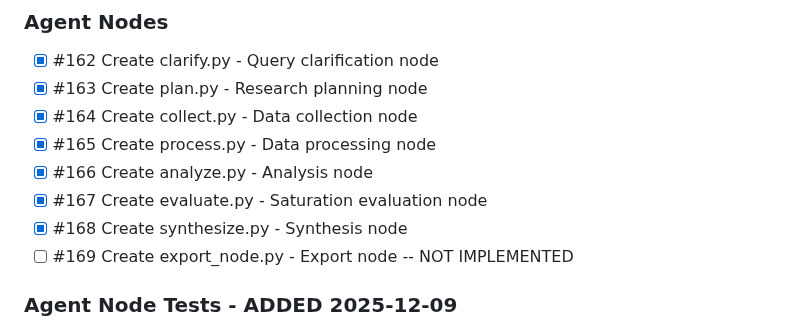
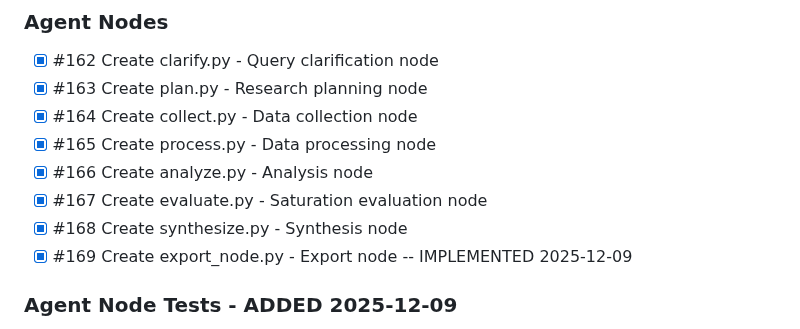
Before and after one commit to memouritsen-ui/solid-robot, a Markdown page: TODO.md, the part around the change. GitHub-like rendering.

Commit message:
docs: update TODO.md - #169 complete

```diff
--- a/TODO.md
+++ b/TODO.md
@@ -283,7 +283,7 @@ cd backend && uv run python -m mypy src/ --ignore-missing-imports
 - [x] #166 Create analyze.py - Analysis node
 - [x] #167 Create evaluate.py - Saturation evaluation node
 - [x] #168 Create synthesize.py - Synthesis node
-- [ ] #169 Create export_node.py - Export node -- NOT IMPLEMENTED
+- [x] #169 Create export_node.py - Export node -- IMPLEMENTED 2025-12-09
 
 ### Agent Node Tests - ADDED 2025-12-09
 - [x] test_clarify.py (9 tests)
```
